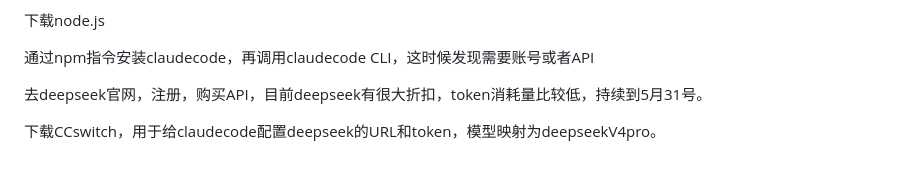
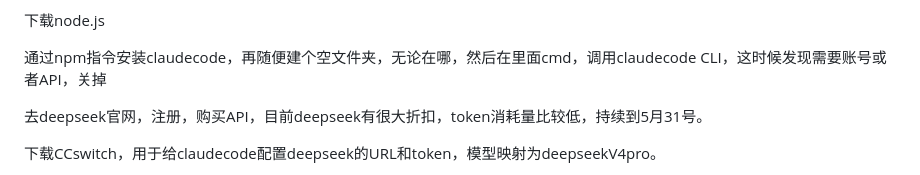
Before and after one commit to 3280441136-lab/My_Obsidian_Notes, a Markdown page: 基于Claude+Deepseek+Obsidian的本地知识库搭建.md, the part around the change. Drawn GitHub-style.

Commit message:
vault backup: 2026-05-05 19:25:53

```diff
--- a/基于Claude+Deepseek+Obsidian的本地知识库搭建.md
+++ b/基于Claude+Deepseek+Obsidian的本地知识库搭建.md
@@ -42,7 +42,7 @@ https://www.bilibili.com/video/BV1fZCyBYEuT/?spm_id_from=333.1391.0.0&vd_source=
 下载node.js
 
 
-通过npm指令安装claudecode，再调用claudecode CLI，这时候发现需要账号或者API
+通过npm指令安装claudecode，再随便建个空文件夹，无论在哪，然后在里面cmd，调用claudecode CLI，这时候发现需要账号或者API，关掉
 
 
 去deepseek官网，注册，购买API，目前deepseek有很大折扣，token消耗量比较低，持续到5月31号。
```
